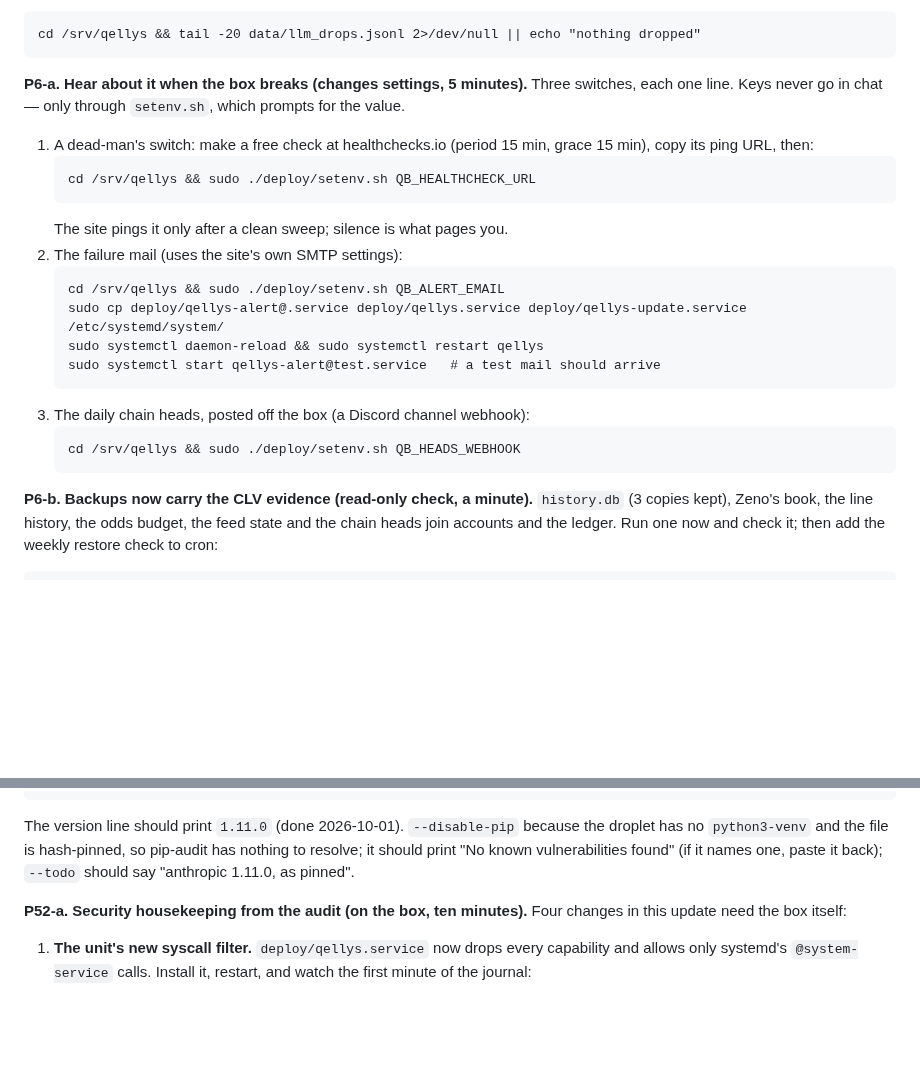
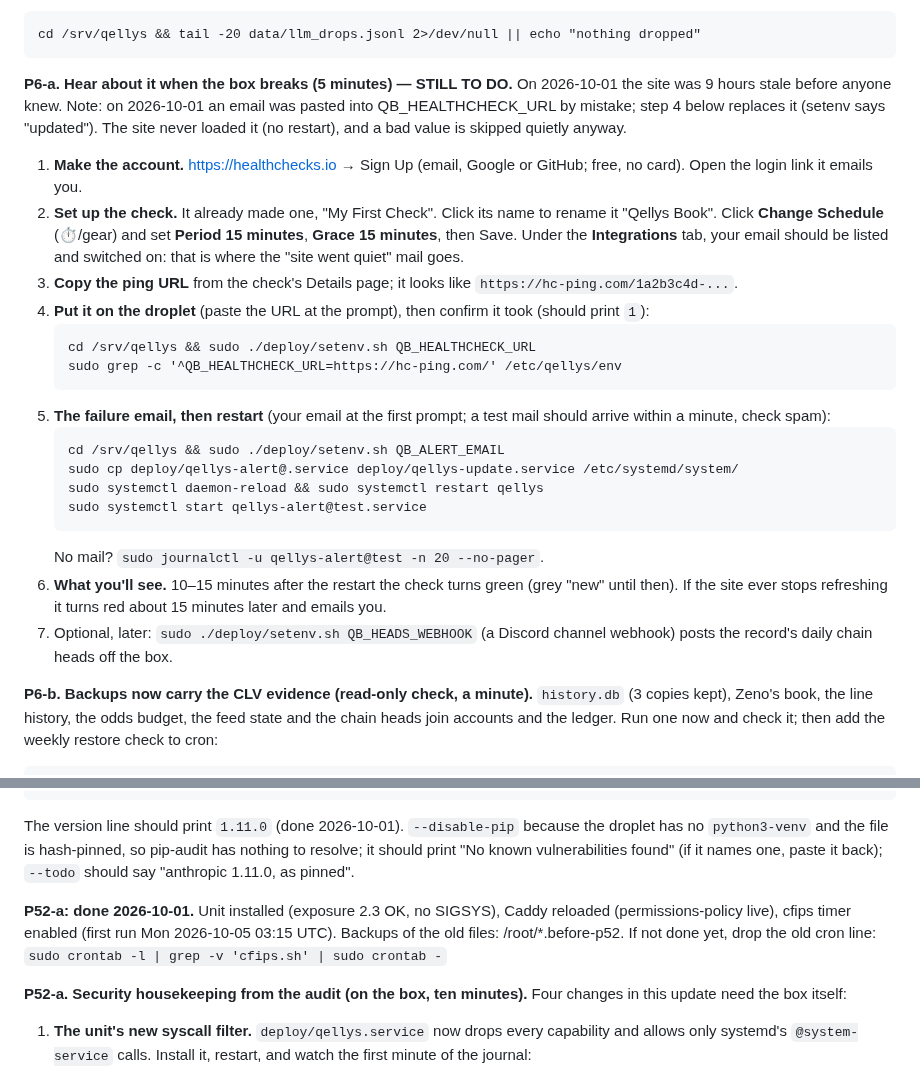
Before and after one commit to ethanlee1276/App, a Markdown page: docs/WHEN_YOU_ARE_HOME.md, 2 parts joined by grey strips. Drawn GitHub-style; blank space fills up the shorter version.

Commit message:
Runbook: step-by-step healthchecks.io setup for P6-a; P52-a done
Ethan asked for P6-a in more depth and to save it for later: account,
check schedule (15 min period, 15 min grace), where the ping URL is, the
setenv/grep confirmation, the failure email and what a green check means.
P52-a marked done with what the box showed (exposure 2.3, header live,
cfips timer enabled).

Co-Authored-By: Claude Opus 5.5 <noreply@anthropic.com>
Claude-Session: https://claude.ai/code/session_01UhMzn6SrSme5XhqhDFhnR5

````diff
--- a/docs/WHEN_YOU_ARE_HOME.md
+++ b/docs/WHEN_YOU_ARE_HOME.md
@@ -80,27 +80,41 @@ answer:
 cd /srv/qellys && tail -20 data/llm_drops.jsonl 2>/dev/null || echo "nothing dropped"
 ```
 
-**P6-a. Hear about it when the box breaks (changes settings, 5 minutes).**
-Three switches, each one line. Keys never go in chat — only through
-`setenv.sh`, which prompts for the value.
-
-1. A dead-man's switch: make a free check at healthchecks.io (period 15
-   min, grace 15 min), copy its ping URL, then:
+**P6-a. Hear about it when the box breaks (5 minutes) — STILL TO DO.**
+On 2026-10-01 the site was 9 hours stale before anyone knew. Note: on
+2026-10-01 an email was pasted into QB_HEALTHCHECK_URL by mistake; step 4
+below replaces it (setenv says "updated"). The site never loaded it (no
+restart), and a bad value is skipped quietly anyway.
+
+1. **Make the account.** https://healthchecks.io → Sign Up (email, Google
+   or GitHub; free, no card). Open the login link it emails you.
+2. **Set up the check.** It already made one, "My First Check". Click its
+   name to rename it "Qellys Book". Click **Change Schedule** (⏱/gear) and
+   set **Period 15 minutes**, **Grace 15 minutes**, then Save. Under the
+   **Integrations** tab, your email should be listed and switched on: that
+   is where the "site went quiet" mail goes.
+3. **Copy the ping URL** from the check's Details page; it looks like
+   `https://hc-ping.com/1a2b3c4d-...`.
+4. **Put it on the droplet** (paste the URL at the prompt), then confirm
+   it took (should print `1`):
    ```
    cd /srv/qellys && sudo ./deploy/setenv.sh QB_HEALTHCHECK_URL
+   sudo grep -c '^QB_HEALTHCHECK_URL=https://hc-ping.com/' /etc/qellys/env
    ```
-   The site pings it only after a clean sweep; silence is what pages you.
-2. The failure mail (uses the site's own SMTP settings):
+5. **The failure email, then restart** (your email at the first prompt; a
+   test mail should arrive within a minute, check spam):
    ```
    cd /srv/qellys && sudo ./deploy/setenv.sh QB_ALERT_EMAIL
-   sudo cp deploy/qellys-alert@.service deploy/qellys.service deploy/qellys-update.service /etc/systemd/system/
+   sudo cp deploy/qellys-alert@.service deploy/qellys-update.service /etc/systemd/system/
    sudo systemctl daemon-reload && sudo systemctl restart qellys
-   sudo systemctl start qellys-alert@test.service   # a test mail should arrive
+   sudo systemctl start qellys-alert@test.service
    ```
-3. The daily chain heads, posted off the box (a Discord channel webhook):
-   ```
-   cd /srv/qellys && sudo ./deploy/setenv.sh QB_HEADS_WEBHOOK
-   ```
+   No mail? `sudo journalctl -u qellys-alert@test -n 20 --no-pager`.
+6. **What you'll see.** 10–15 minutes after the restart the check turns
+   green (grey "new" until then). If the site ever stops refreshing it
+   turns red about 15 minutes later and emails you.
+7. Optional, later: `sudo ./deploy/setenv.sh QB_HEADS_WEBHOOK` (a Discord
+   channel webhook) posts the record's daily chain heads off the box.
 
 **P6-b. Backups now carry the CLV evidence (read-only check, a minute).**
 `history.db` (3 copies kept), Zeno's book, the line history, the odds
@@ -170,6 +184,12 @@ because the droplet has no `python3-venv` and the file is hash-pinned, so
 pip-audit has nothing to resolve; it should print "No known
 vulnerabilities found" (if it names one, paste it back); `--todo` should
 say "anthropic 1.11.0, as pinned".
+
+**P52-a: done 2026-10-01.** Unit installed (exposure 2.3 OK, no SIGSYS),
+Caddy reloaded (permissions-policy live), cfips timer enabled (first run
+Mon 2026-10-05 03:15 UTC). Backups of the old files: /root/*.before-p52.
+If not done yet, drop the old cron line:
+`sudo crontab -l | grep -v 'cfips.sh' | sudo crontab -`
 
 **P52-a. Security housekeeping from the audit (on the box, ten minutes).**
 Four changes in this update need the box itself:
````
